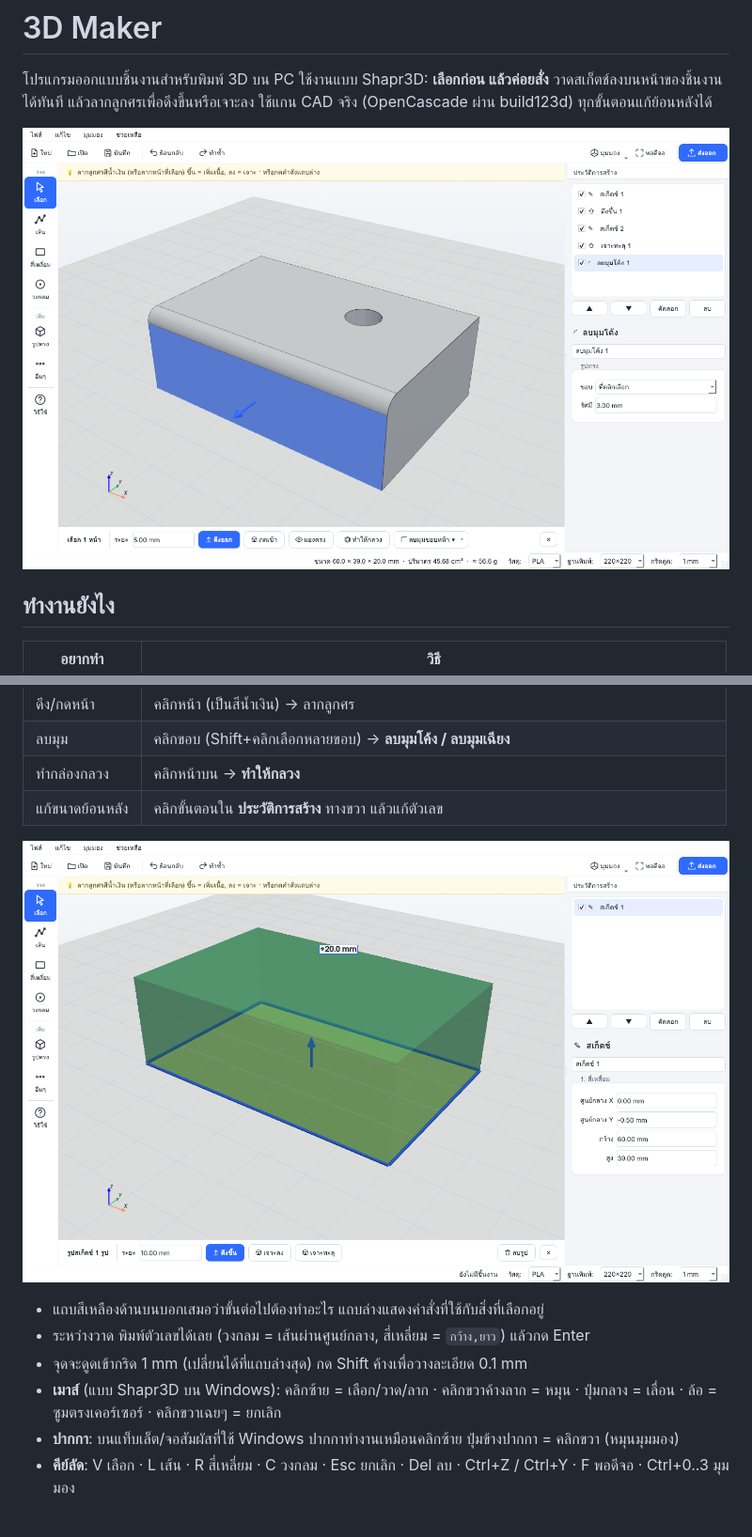
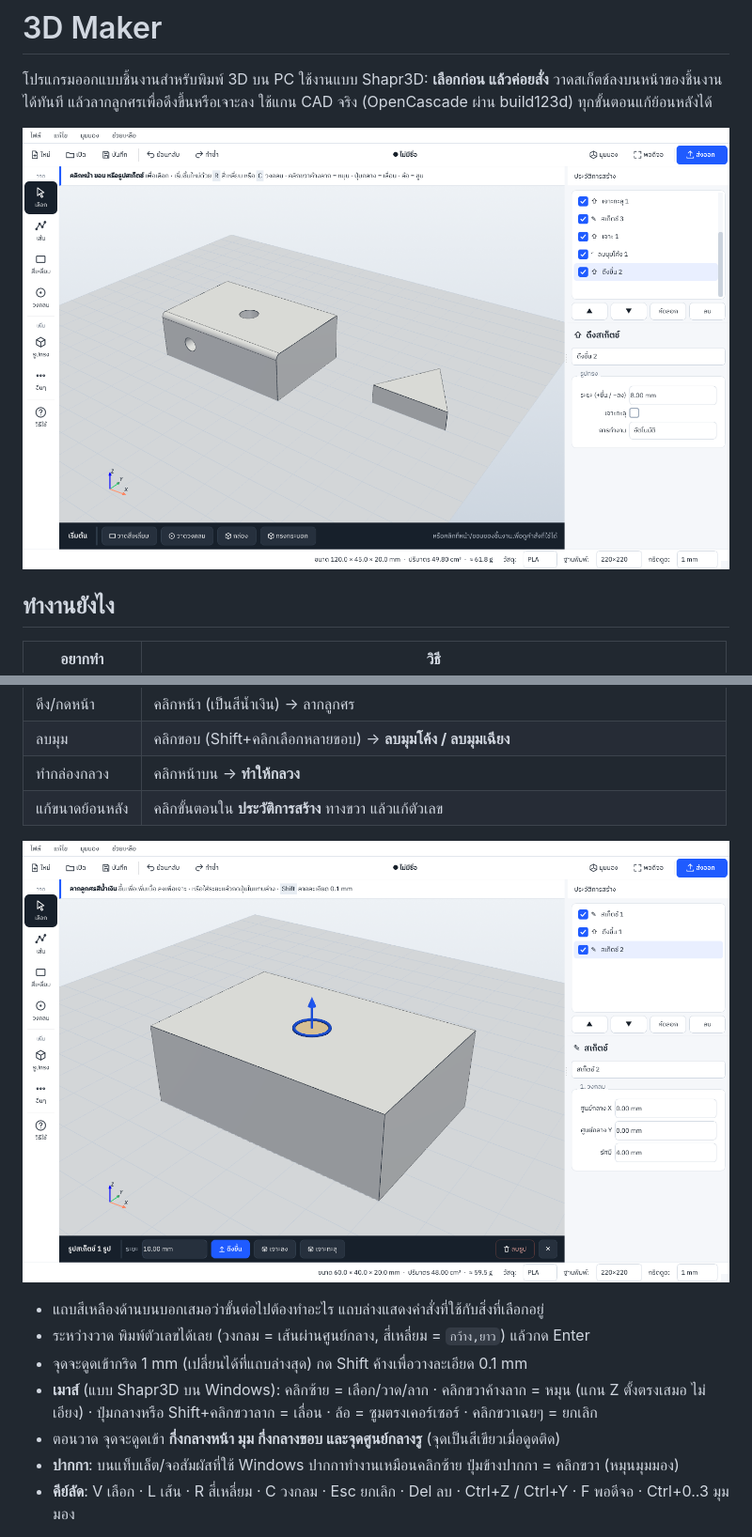
Before and after one commit to atiratboonruang-alt/3Dmaker, a Markdown page: README.md, 2 parts joined by grey strips. Shown at 94% size. Rendered like a GitHub page; pictures changed too: docs/pull.png, docs/screenshot.png.

```diff
--- a/README.md
+++ b/README.md
@@ -22,7 +22,8 @@
 - แถบสีเหลืองด้านบนบอกเสมอว่าขั้นต่อไปต้องทำอะไร แถบล่างแสดงคำสั่งที่ใช้กับสิ่งที่เลือกอยู่
 - ระหว่างวาด พิมพ์ตัวเลขได้เลย (วงกลม = เส้นผ่านศูนย์กลาง, สี่เหลี่ยม = `กว้าง,ยาว`) แล้วกด Enter
 - จุดจะดูดเข้ากริด 1 mm (เปลี่ยนได้ที่แถบล่างสุด) กด Shift ค้างเพื่อวางละเอียด 0.1 mm
-- **เมาส์** (แบบ Shapr3D บน Windows): คลิกซ้าย = เลือก/วาด/ลาก · คลิกขวาค้างลาก = หมุน · ปุ่มกลาง = เลื่อน · ล้อ = ซูมตรงเคอร์เซอร์ · คลิกขวาเฉยๆ = ยกเลิก
+- **เมาส์** (แบบ Shapr3D บน Windows): คลิกซ้าย = เลือก/วาด/ลาก · คลิกขวาค้างลาก = หมุน (แกน Z ตั้งตรงเสมอ ไม่เอียง) · ปุ่มกลางหรือ Shift+คลิกขวาลาก = เลื่อน · ล้อ = ซูมตรงเคอร์เซอร์ · คลิกขวาเฉยๆ = ยกเลิก
+- ตอนวาด จุดจะดูดเข้า **กึ่งกลางหน้า มุม กึ่งกลางขอบ และจุดศูนย์กลางรู** (จุดเป็นสีเขียวเมื่อดูดติด)
 - **ปากกา**: บนแท็บเล็ต/จอสัมผัสที่ใช้ Windows ปากกาทำงานเหมือนคลิกซ้าย ปุ่มข้างปากกา = คลิกขวา (หมุนมุมมอง)
 - **คีย์ลัด**: V เลือก · L เส้น · R สี่เหลี่ยม · C วงกลม · Esc ยกเลิก · Del ลบ · Ctrl+Z / Ctrl+Y · F พอดีจอ · Ctrl+0..3 มุมมอง
 
```
Also changed, not shown: other parts of README.md (+18 -1 lines), 16 other files.
